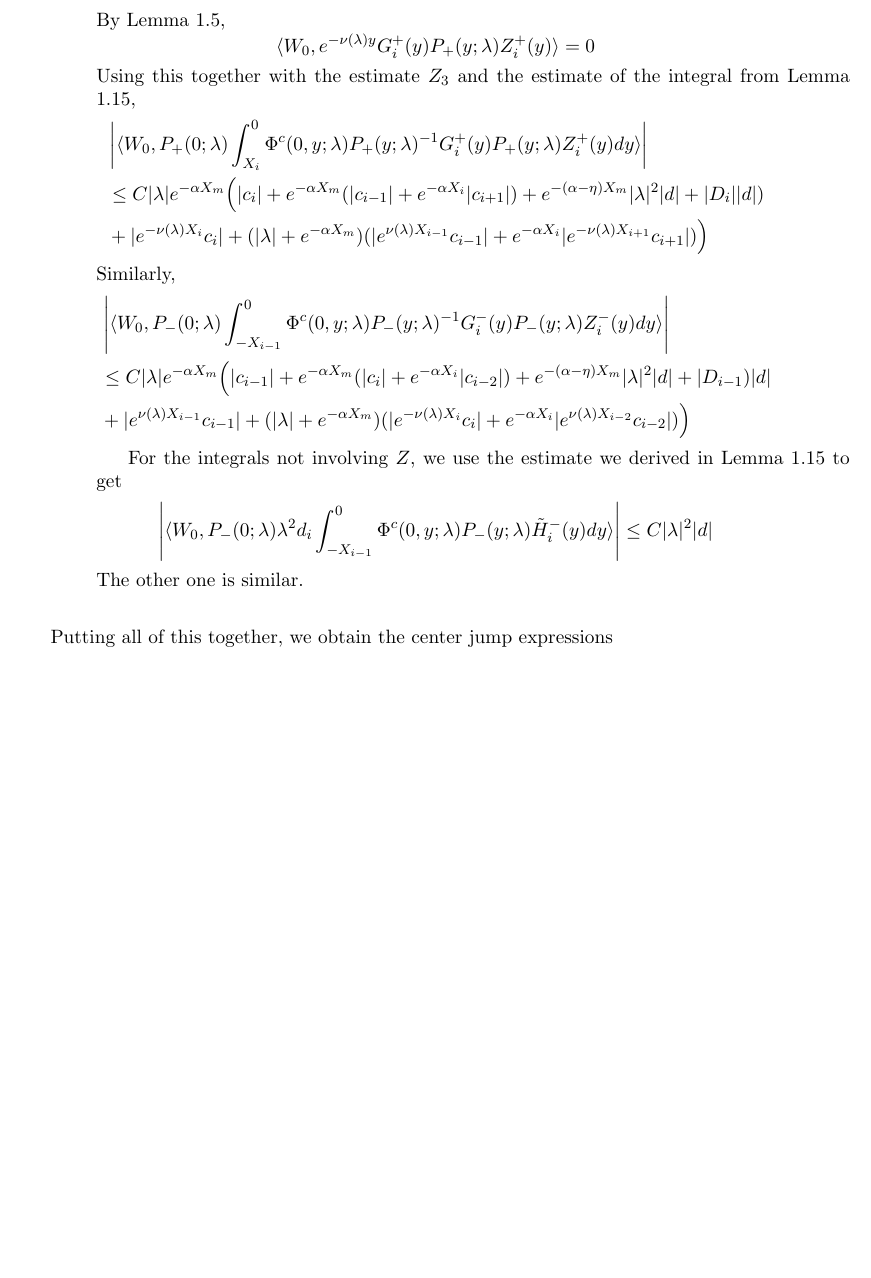
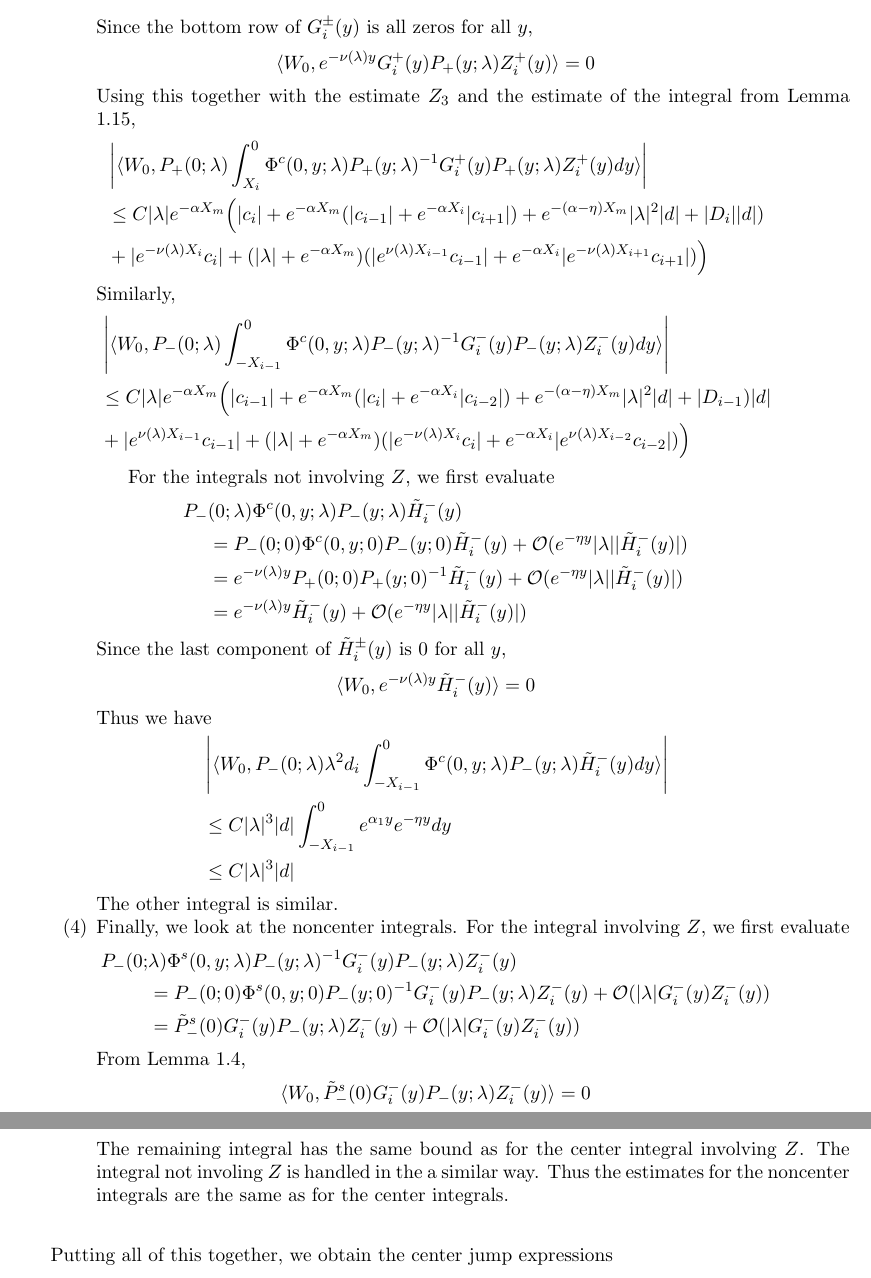
Before and after one commit to rhparker/thesis, a LaTeX thesis (periodicstability.tex): part of page 35 of 70 before the commit and two parts of pages 35 and 36 of 71 after it, the two joined at a grey line, cut at the place of the change, the shorter picture padded with empty space. Compiled offline with pdfLaTeX; a LaTeX package or settings file that is missing is left out.

Commit message:
center jump revised for better bound for d

```diff
--- a/periodicstability.tex
+++ b/periodicstability.tex
@@ -1533,7 +1533,7 @@ P_+(0; \lambda) &\Phi^c(0, y; \lambda) P_+(y; \lambda)^{-1} G_i^+(y) P_+(y; \lam
 &= e^{-\nu(\lambda) y} P_+(0; 0) P_+(y; 0)^{-1} G_i^+(y) P_+(y; \lambda) Z_i^+(y) + \mathcal{O}(e^{\eta y}|\lambda||G_i^+(y) Z_i^+(y)|) \\
 &= e^{-\nu(\lambda) y} G_i^+(y) P_+(y; \lambda) Z_i^+(y) + \mathcal{O}(e^{\eta y}|\lambda||G_i^+(y) Z_i^+(y)|)
 \end{align*}
-By Lemma \ref{W0projlemma},
+Since the bottom row of $G_i^\pm(y)$ is all zeros for all $y$,
 \[
 \langle W_0, e^{-\nu(\lambda) y} G_i^+(y) P_+(y; \lambda) Z_i^+(y) \rangle = 0
 \]
@@ -1550,12 +1550,36 @@ Similarly,
 &+ |e^{\nu(\lambda)X_{i-1}}c_{i-1}| + (|\lambda| + e^{-\alpha X_m})(|e^{-\nu(\lambda)X_i} c_i| + e^{-\alpha X_i} |e^{\nu(\lambda)X_{i-2}} c_{i-2}|)\Big)
 \end{align*}
 
-For the integrals not involving $Z$, we use the estimate we derived in Lemma \ref{Zinv2} to get
-\begin{align*}
-\left| \langle W_0, P_-(0; \lambda) \lambda^2 d_i \int_{-X_{i-1}}^0 \Phi^c(0, y; \lambda) P_-(y; \lambda) \tilde{H}_i^-(y) dy \rangle \right|
-&\leq C |\lambda|^2 |d|
-\end{align*}
-The other one is similar.
+For the integrals not involving $Z$, we first evaluate
+\begin{align*}
+P_-&(0; \lambda) \Phi^c(0, y; \lambda) P_-(y; \lambda) \tilde{H}_i^-(y) \\
+&= P_-(0; 0) \Phi^c(0, y; 0) P_-(y; 0) \tilde{H}_i^-(y) + \mathcal{O}(e^{-\eta y}|\lambda||\tilde{H}_i^-(y)|) \\
+&= e^{-\nu(\lambda) y} P_+(0; 0) P_+(y; 0)^{-1}\tilde{H}_i^-(y) + \mathcal{O}(e^{-\eta y}|\lambda||\tilde{H}_i^-(y)|)  \\
+&= e^{-\nu(\lambda) y} \tilde{H}_i^-(y) + \mathcal{O}(e^{-\eta y}|\lambda||\tilde{H}_i^-(y)|)
+\end{align*}
+Since the last component of $\tilde{H}_i^\pm(y)$ is 0 for all $y$,
+\[
+\langle W_0, e^{-\nu(\lambda) y} \tilde{H}_i^-(y) \rangle = 0
+\]
+Thus we have
+\begin{align*}
+&\left| \langle W_0, P_-(0; \lambda) \lambda^2 d_i \int_{-X_{i-1}}^0 \Phi^c(0, y; \lambda) P_-(y; \lambda) \tilde{H}_i^-(y) dy \rangle \right| \\
+&\leq C |\lambda|^3 |d| \int_{-X_{i-1}}^0 e^{\alpha_1 y} e^{-\eta y} dy \\
+&\leq C |\lambda|^3 |d|
+\end{align*}
+The other integral is similar.
+
+\item Finally, we look at the noncenter integrals. For the integral involving $Z$, we first evaluate
+\begin{align*}
+P_-(0; &\lambda) \Phi^s(0, y; \lambda) P_-(y; \lambda)^{-1} G_i^-(y) P_-(y; \lambda)Z_i^-(y) \\
+&= P_-(0; 0) \Phi^s(0, y; 0) P_-(y; 0)^{-1}G_i^-(y) P_-(y; \lambda)Z_i^-(y) + \mathcal{O}(|\lambda| G_i^-(y) Z_i^-(y)) \\
+&= \tilde{P}_-^s(0)G_i^-(y) P_-(y; \lambda)Z_i^-(y) + \mathcal{O}(|\lambda| G_i^-(y) Z_i^-(y))
+\end{align*}
+From Lemma \ref{centerprojlemma},
+\[
+\langle W_0, \tilde{P}_-^s(0)G_i^-(y) P_-(y; \lambda)Z_i^-(y) \rangle = 0
+\]
+The remaining integral has the same bound as for the center integral involving $Z$. The integral not involing $Z$ is handled in the a similar way. Thus the estimates for the noncenter integrals are the same as for the center integrals.
 
 \end{enumerate}
 
```
Also changed, not shown: periodicstability.tex (10 more changed lines).
